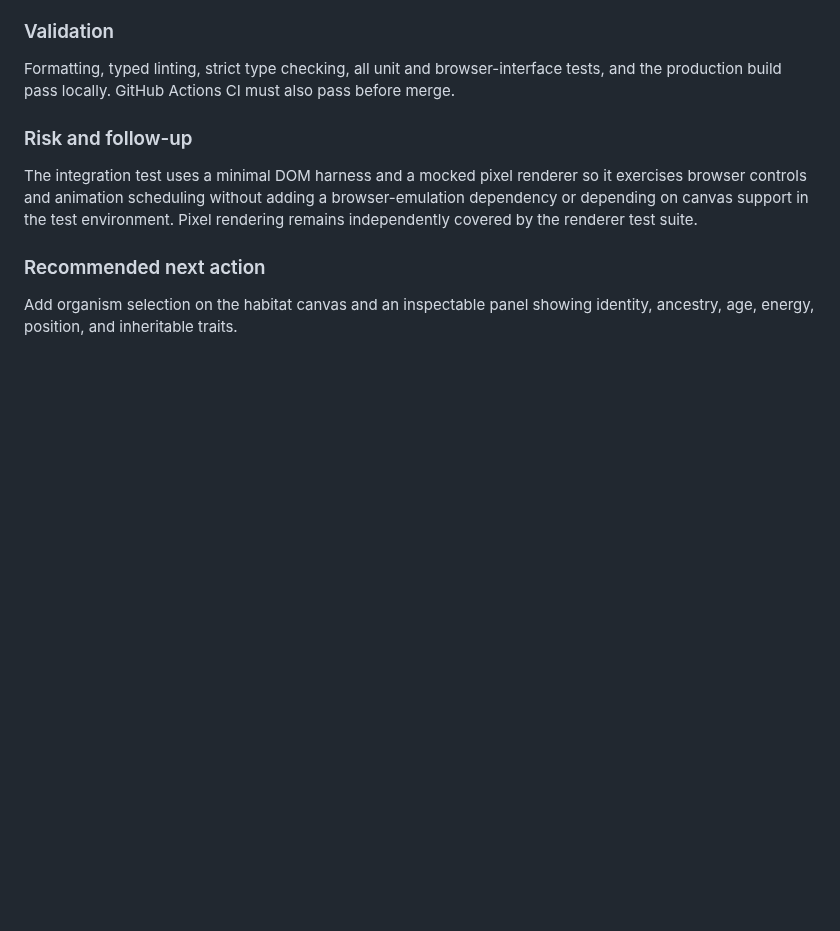
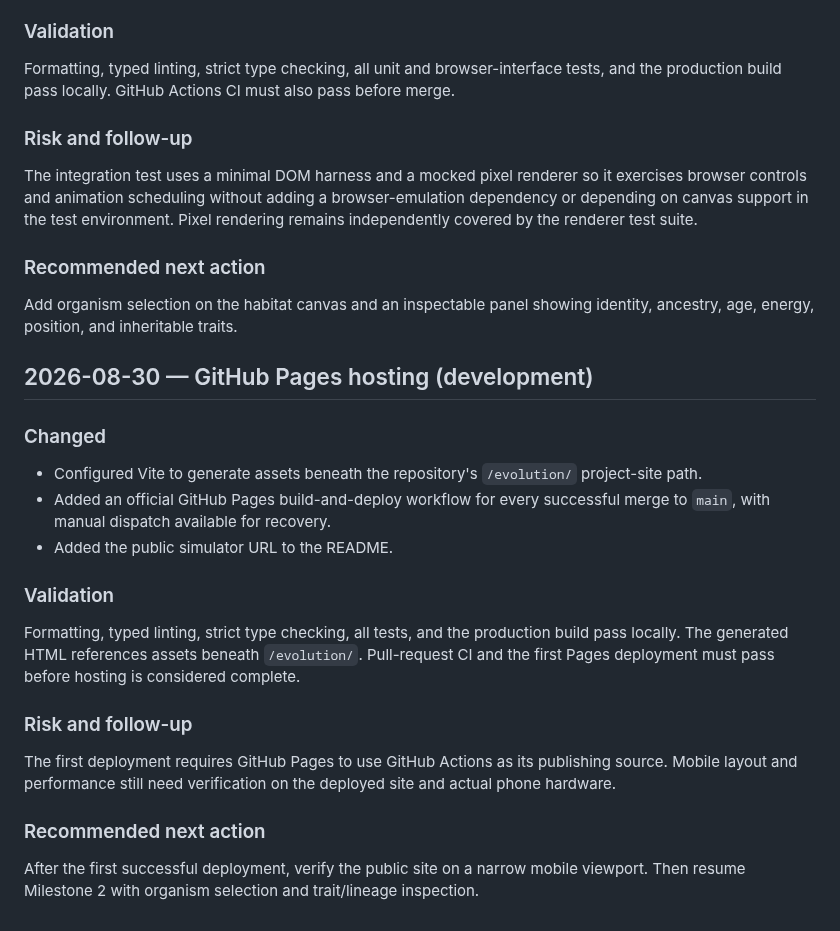
Before and after one commit to all-upper-case/evolution, a Markdown page: docs/PROGRESS.md, the part around the change. GitHub-like rendering; blank space fills up the shorter version.

Commit message:
Record GitHub Pages hosting work

```diff
--- a/docs/PROGRESS.md
+++ b/docs/PROGRESS.md
@@ -245,3 +245,23 @@ The integration test uses a minimal DOM harness and a mocked pixel renderer so i
 ### Recommended next action
 
 Add organism selection on the habitat canvas and an inspectable panel showing identity, ancestry, age, energy, position, and inheritable traits.
+
+## 2026-08-30 — GitHub Pages hosting (development)
+
+### Changed
+
+- Configured Vite to generate assets beneath the repository's `/evolution/` project-site path.
+- Added an official GitHub Pages build-and-deploy workflow for every successful merge to `main`, with manual dispatch available for recovery.
+- Added the public simulator URL to the README.
+
+### Validation
+
+Formatting, typed linting, strict type checking, all tests, and the production build pass locally. The generated HTML references assets beneath `/evolution/`. Pull-request CI and the first Pages deployment must pass before hosting is considered complete.
+
+### Risk and follow-up
+
+The first deployment requires GitHub Pages to use GitHub Actions as its publishing source. Mobile layout and performance still need verification on the deployed site and actual phone hardware.
+
+### Recommended next action
+
+After the first successful deployment, verify the public site on a narrow mobile viewport. Then resume Milestone 2 with organism selection and trait/lineage inspection.
```
